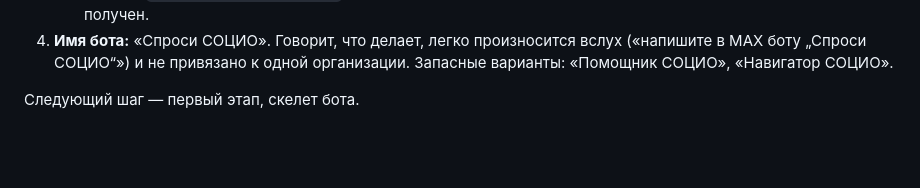
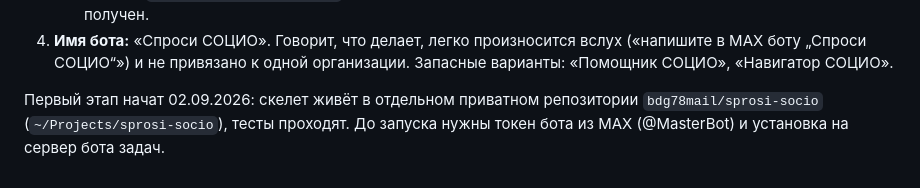
Before and after one commit to bdg78mail/ngo-bot, a Markdown page: PLAN-MAX.md, the part around the change. Drawn GitHub-style; blank space fills up the shorter version.

```diff
--- a/PLAN-MAX.md
+++ b/PLAN-MAX.md
@@ -118,4 +118,6 @@ PDF-отчёты, письма, мини-приложение) в первой
    вслух («напишите в MAX боту „Спроси СОЦИО“») и не привязано к одной
    организации. Запасные варианты: «Помощник СОЦИО», «Навигатор СОЦИО».
 
-Следующий шаг — первый этап, скелет бота.
+Первый этап начат 02.09.2026: скелет живёт в отдельном приватном репозитории
+`bdg78mail/sprosi-socio` (`~/Projects/sprosi-socio`), тесты проходят. До
+запуска нужны токен бота из MAX (@MasterBot) и установка на сервер бота задач.
```
Also changed, not shown: HANDOFF-MAX.md (+5 -0 lines).
